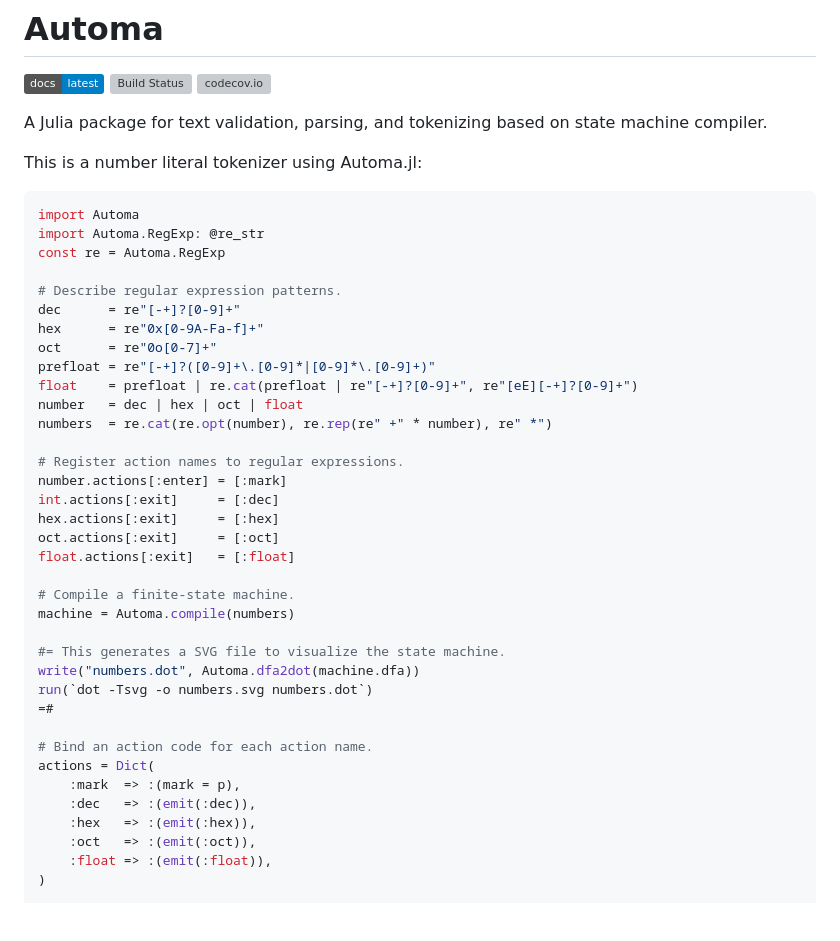
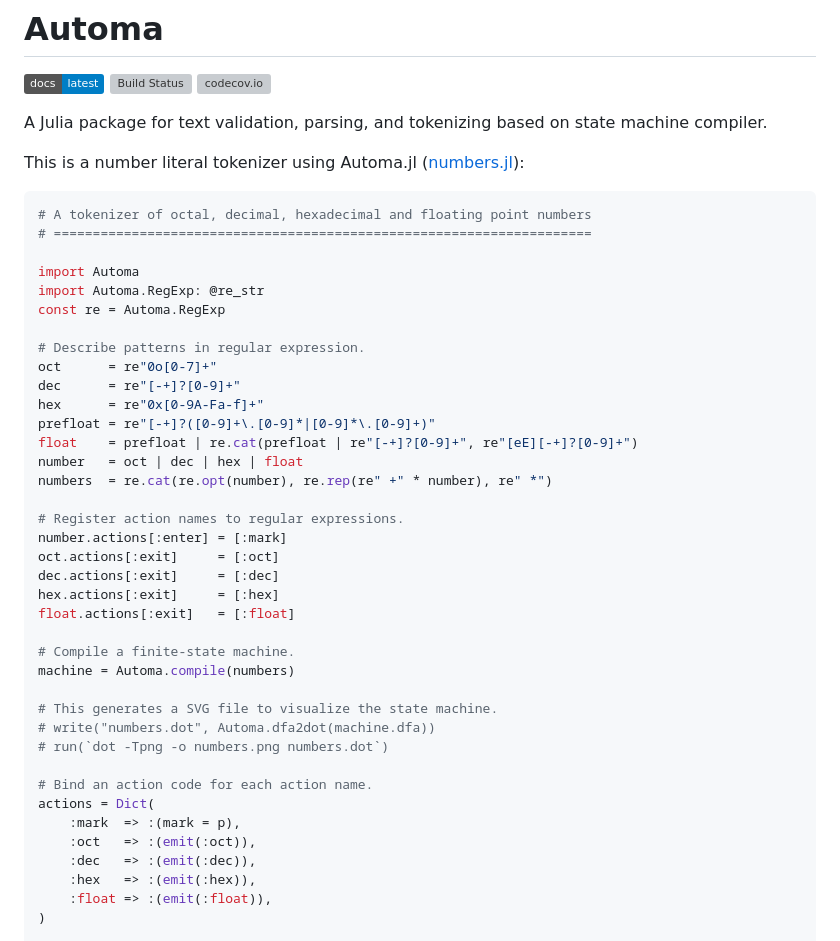
Before and after one commit to BioJulia/Automa.jl, a Markdown page: README.md, the part around the change. Rendered like a GitHub page; badges without logos; blank space fills up the shorter version; grey boxes are pictures that could not be loaded.

Commit message:
fix numbers.jl

````diff
--- a/README.md
+++ b/README.md
@@ -6,42 +6,44 @@
 
 A Julia package for text validation, parsing, and tokenizing based on state machine compiler.
 
-This is a number literal tokenizer using Automa.jl:
+This is a number literal tokenizer using Automa.jl ([numbers.jl](example/numbers.jl)):
 ```julia
+# A tokenizer of octal, decimal, hexadecimal and floating point numbers
+# =====================================================================
+
 import Automa
 import Automa.RegExp: @re_str
 const re = Automa.RegExp
 
-# Describe regular expression patterns.
+# Describe patterns in regular expression.
+oct      = re"0o[0-7]+"
 dec      = re"[-+]?[0-9]+"
 hex      = re"0x[0-9A-Fa-f]+"
-oct      = re"0o[0-7]+"
 prefloat = re"[-+]?([0-9]+\.[0-9]*|[0-9]*\.[0-9]+)"
 float    = prefloat | re.cat(prefloat | re"[-+]?[0-9]+", re"[eE][-+]?[0-9]+")
-number   = dec | hex | oct | float
+number   = oct | dec | hex | float
 numbers  = re.cat(re.opt(number), re.rep(re" +" * number), re" *")
 
 # Register action names to regular expressions.
 number.actions[:enter] = [:mark]
-int.actions[:exit]     = [:dec]
+oct.actions[:exit]     = [:oct]
+dec.actions[:exit]     = [:dec]
 hex.actions[:exit]     = [:hex]
-oct.actions[:exit]     = [:oct]
 float.actions[:exit]   = [:float]
 
 # Compile a finite-state machine.
 machine = Automa.compile(numbers)
 
-#= This generates a SVG file to visualize the state machine.
-write("numbers.dot", Automa.dfa2dot(machine.dfa))
-run(`dot -Tsvg -o numbers.svg numbers.dot`)
-=#
+# This generates a SVG file to visualize the state machine.
+# write("numbers.dot", Automa.dfa2dot(machine.dfa))
+# run(`dot -Tpng -o numbers.png numbers.dot`)
 
 # Bind an action code for each action name.
 actions = Dict(
     :mark  => :(mark = p),
+    :oct   => :(emit(:oct)),
     :dec   => :(emit(:dec)),
     :hex   => :(emit(:hex)),
-    :oct   => :(emit(:oct)),
     :float => :(emit(:float)),
 )
 
````
Also changed, not shown: docs/src/figure/actions.png (added), docs/src/figure/numbers.png (added), 1 other file.
